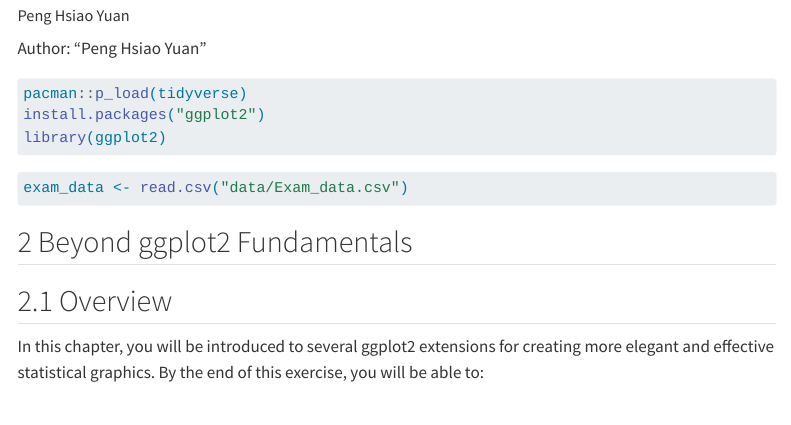
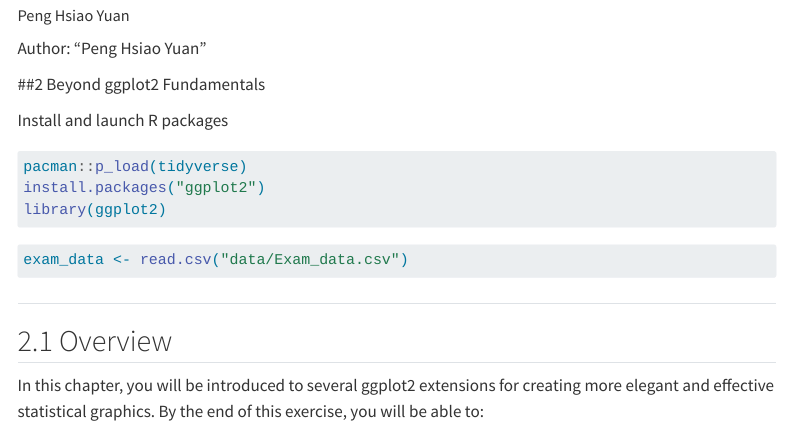
Before and after one commit to lesteronthecouch/ISSS608VAA, a Quarto document (Hands-on_Ex/Hands-on_Ex02/Hands-on_Ex02.qmd): the page in a window 1100 px wide, from 70 px down. Rendered offline with R 4.5, knitr and Pandoc in place of Quarto, with nearby package versions; code that draws random numbers runs with fixed seeds of ours; menus at the side of the page are left out.

Commit message:
File editing

````diff
--- a/Hands-on_Ex/Hands-on_Ex02/Hands-on_Ex02.qmd
+++ b/Hands-on_Ex/Hands-on_Ex02/Hands-on_Ex02.qmd
@@ -5,6 +5,10 @@ format: html
 ---
 
 Author: "Peng Hsiao Yuan"
+
+##2 Beyond ggplot2 Fundamentals
+
+Install and launch R packages
 
 ```{r}
 pacman::p_load(tidyverse)
@@ -16,7 +20,7 @@ library(ggplot2)
 exam_data <- read.csv("data/Exam_data.csv")
 ```
 
-## 2 Beyond ggplot2 Fundamentals
+##
 
 ## 2.1 Overview
 
````
